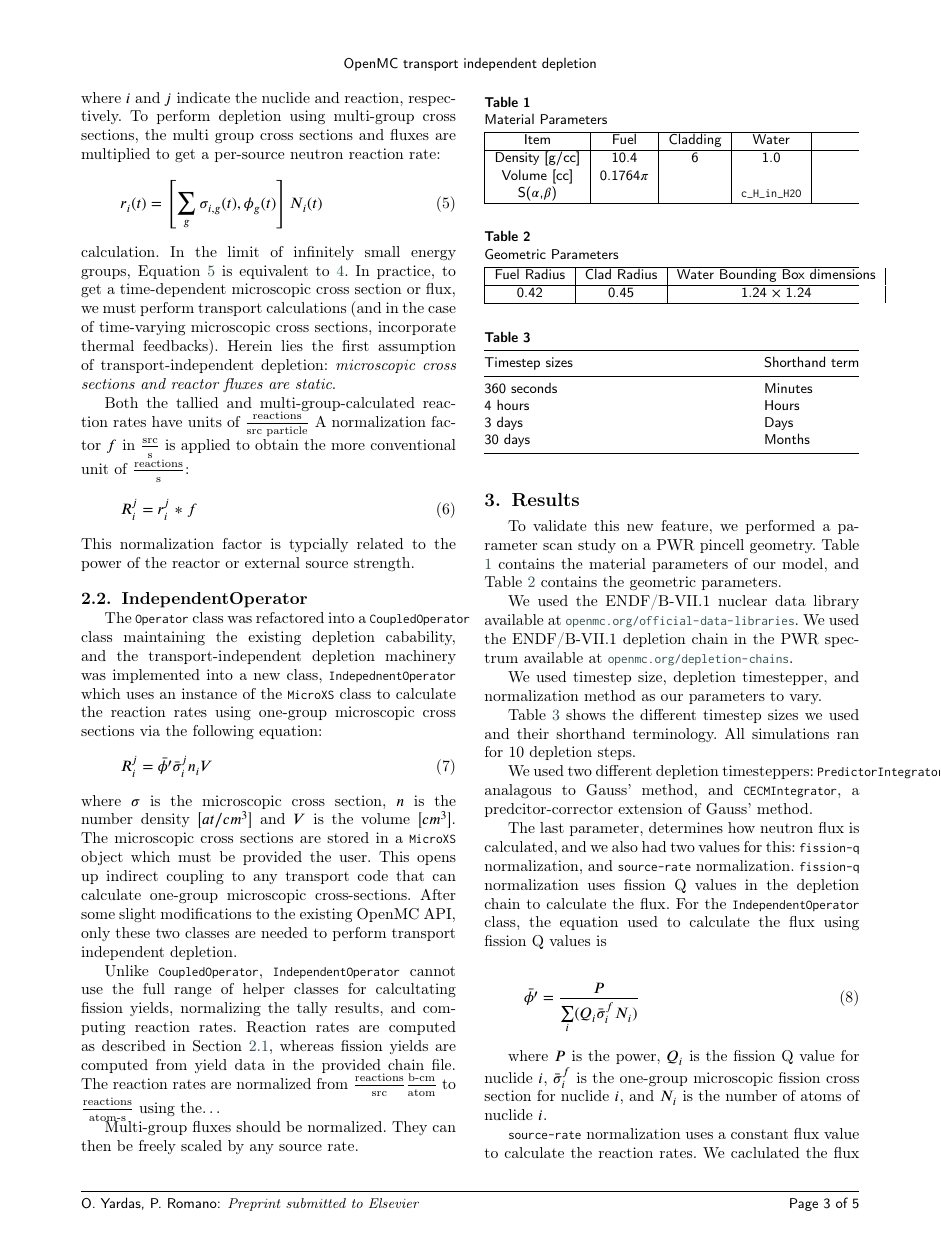
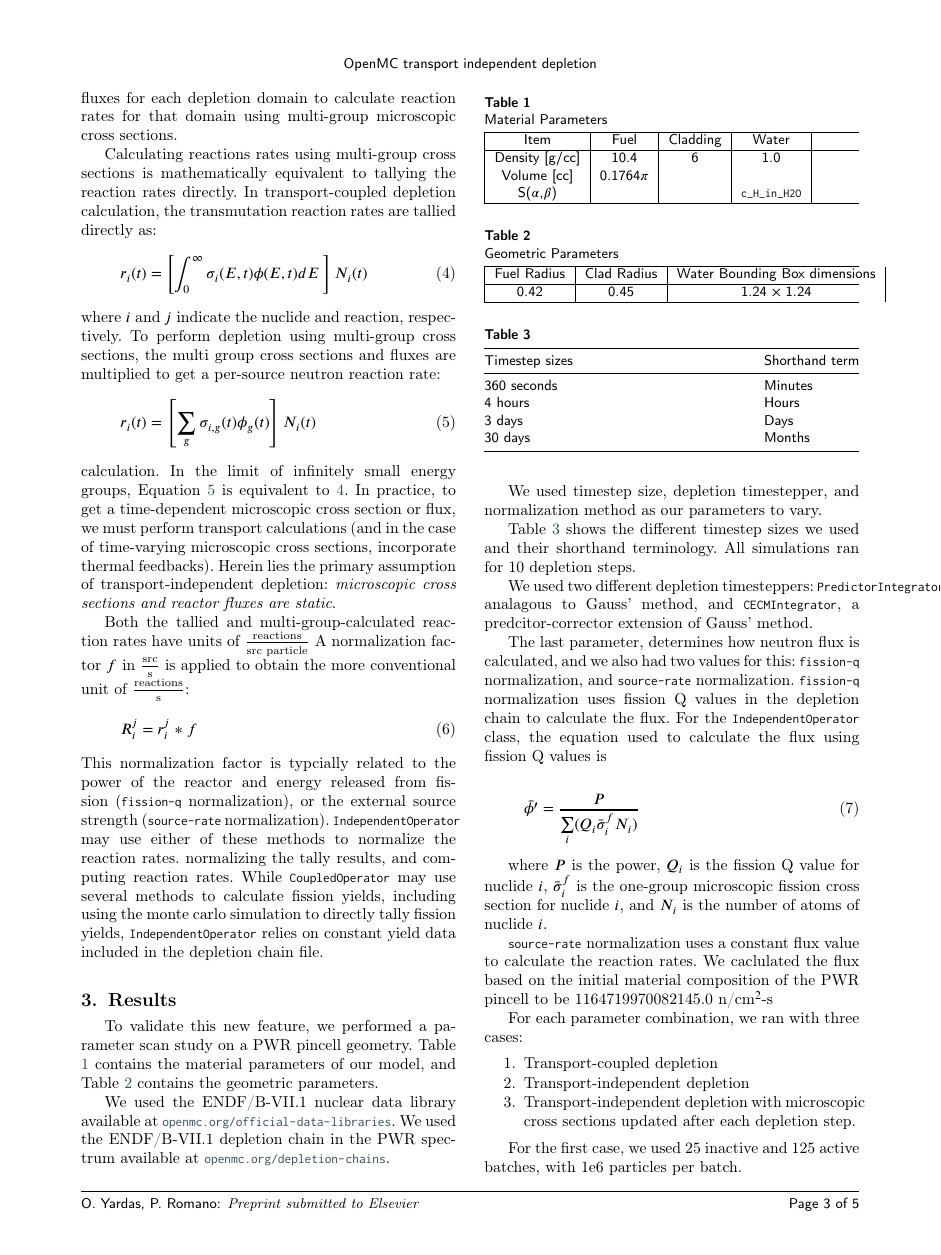
Before and after one commit to yardasol/2025-yardas-transport-independent-depletion, a LaTeX paper (paper/main.tex, which reads paper/2-methods.tex): page 4 of 8. Compiled offline with pdfLaTeX; a LaTeX package or settings file that is missing is left out.

Commit message:
finish cleanup of methods section

```diff
--- a/paper/2-methods.tex
+++ b/paper/2-methods.tex
@@ -77,3 +81,7 @@
+        \verb.MicroXS. class and corresponding fluxes for each depletion domain
+        to calculate reaction rates for that domain using multi-group microscopic
+        cross sections.
+
         Calculating reactions rates using multi-group cross sections is
         mathematically equivalent to tallying the reaction rates directly. In
         transport-coupled depletion calculation, the transmutation reaction
@@ -89,16 +97,16 @@
         reaction rate:
         \begin{equation}
             \label{eq:mg-rxn-rate}
-            r_{i}(t) = \left[\sum_{g} \sigma_{i,g}(t), \phi_{g}(t) \right]
+            r_{i}(t) = \left[\sum_{g} \sigma_{i,g}(t) \phi_{g}(t) \right]
             N_{i}(t)
         \end{equation}
         calculation. In the limit of infinitely small energy groups, Equation
         \ref{eq:mg-rxn-rate} is equivalent to \ref{eq:cont-rxn-rate}. In
         practice, to get a time-dependent microscopic cross section or flux, we
         must perform transport calculations (and in the case of time-varying
-        microscopic cross sections, incorporate thermal feedbacks). Herein lies the first
-        assumption of transport-independent depletion: {\it microscopic cross
-        sections and reactor fluxes are static}.
+        microscopic cross sections, incorporate thermal feedbacks). Herein lies
+        the primary assumption of transport-independent depletion: {\it
+        microscopic cross sections and reactor fluxes are static}.
 
         %% THIS DOESN'T MATCH WITH OPENMCs COMMENTS
         Both the tallied and multi-group-calculated reaction rates have units of
@@ -109,35 +117,11 @@
             R^j_i = r^j_i * f
         \end{equation}
         This normalization factor is typcially related to the power of the
-        reactor or external source strength.
-
-    \subsection{IndependentOperator}
-        The \verb.Operator. class was refactored into a \verb.CoupledOperator.
-        class maintaining the existing depletion cabability, and the
-        transport-independent depletion machinery was implemented into a new
-        class, \verb.IndepednentOperator. which uses an instance of the
-        \verb.MicroXS. class to calculate the reaction rates using one-group
-        microscopic cross sections via the following equation:
-        \begin{equation}
-            R^j_i = \bar{\phi'} \bar{\sigma}^j_i n_i V
-        \end{equation}
-        where $\sigma$ is the microscopic cross section, $n$ is the number
-        density [$at/cm^3$] and $V$ is the volume [$cm^3$]. The microscopic
-        cross sections are stored in a \verb.MicroXS. object which must be
-        provided the user. This opens up indirect coupling to any transport code
-        that can calculate one-group microscopic cross-sections. After some
-        slight modifications to the existing OpenMC API, only these two classes
-        are needed to perform transport independent depletion.
-
-        Unlike \verb.CoupledOperator., \verb.IndependentOperator. cannot use the
-        full range of helper classes for calcultating fission yields,
-        normalizing the tally results, and computing reaction rates. Reaction
-        rates are computed as described in Section \ref{sub:microxs}, whereas
-        fission yields are computed from yield data in the provided chain file.
-        The reaction rates are normalized from
-        $\frac{\text{reactions}}{\text{src}}\frac{\text{b-cm}}{\text{atom}}$ to
-        $\frac{\text{reactions}}{\text{atom-s}}$ using the\ldots
-
-
-        Multi-group fluxes should be normalized. They can then be freely scaled
-        by any source rate.
+        reactor and energy released from fission (\verb.fission-q.
+        normalization), or the external source strength (\verb.source-rate.
+        normalization). \verb.IndependentOperator. may use either of these methods to normalize
+        the reaction rates. normalizing the tally results, and computing
+        reaction rates. While \verb.CoupledOperator. may use several methods to
+        calculate fission yields, including using the monte carlo simulation to
+        directly tally fission yields, \verb.IndependentOperator. relies on
+        constant yield data included in the depletion chain file.
```
Also changed, not shown: paper/2-methods.tex (26 more changed lines).
